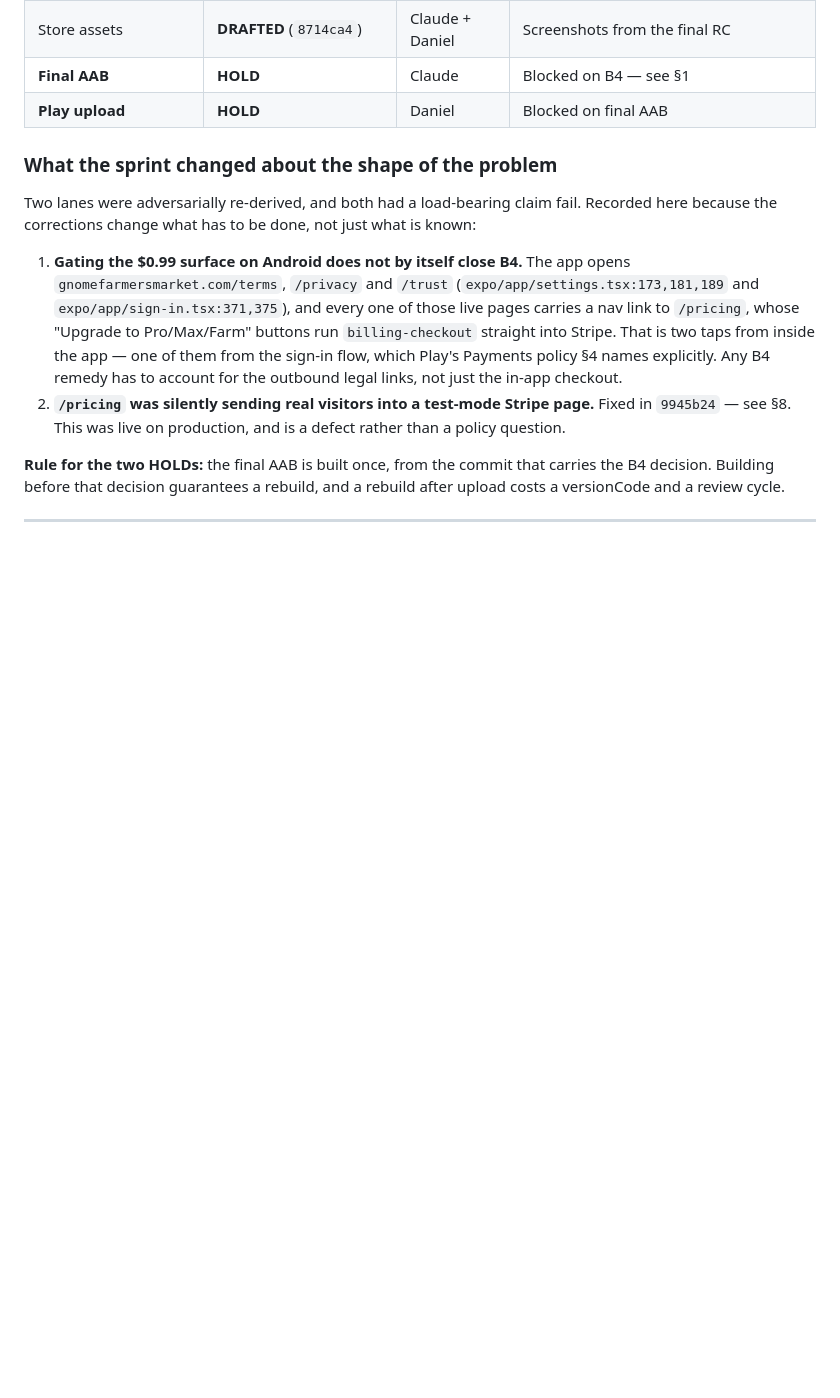
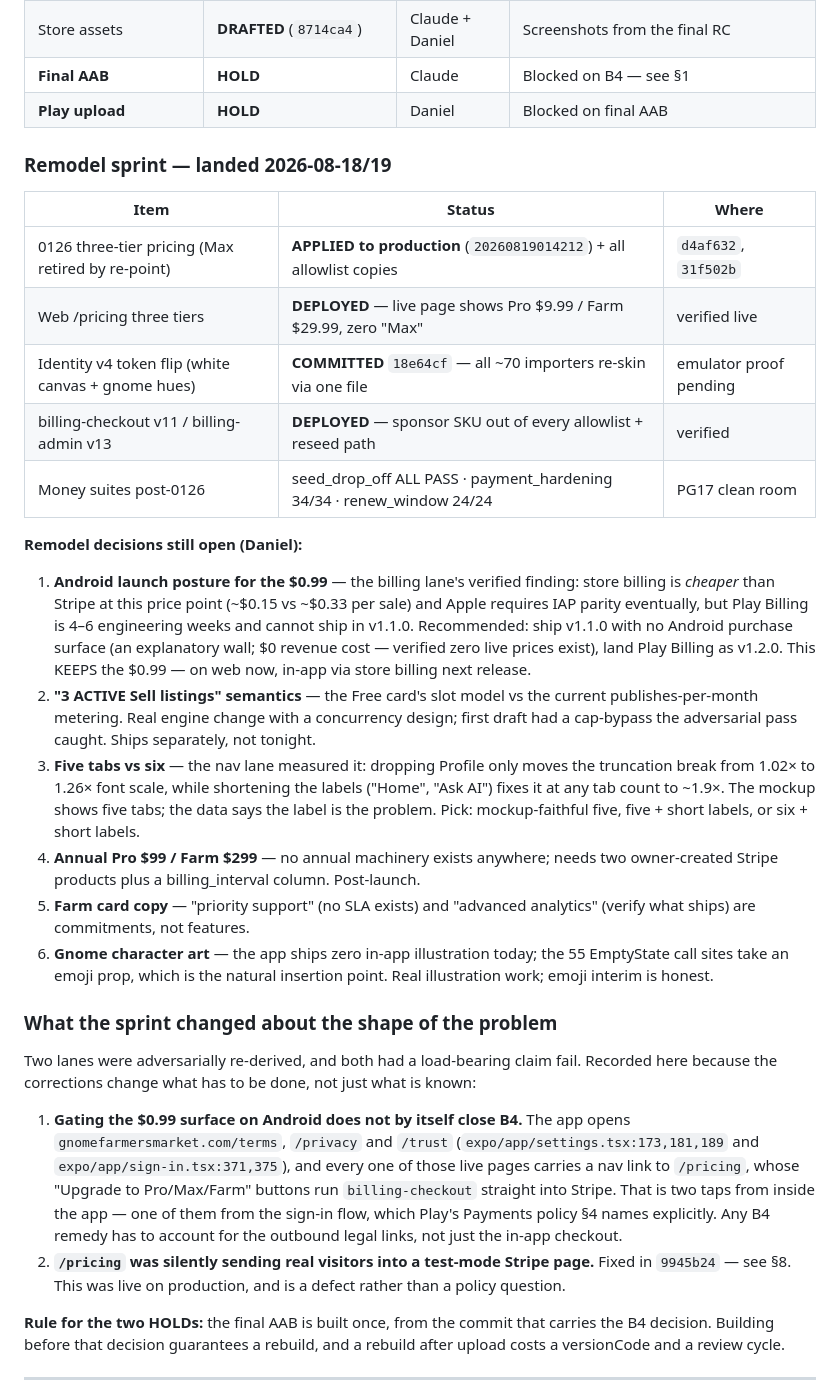
Before and after one commit to marinelli1907/Gnome, a Markdown page: docs/release/RELEASE_BOARD.md, the part around the change. Drawn GitHub-style; blank space fills up the shorter version.

Commit message:
Release board: remodel-sprint landings and the six open decisions
Co-Authored-By: Claude Opus 5 <noreply@anthropic.com>

```diff
--- a/docs/release/RELEASE_BOARD.md
+++ b/docs/release/RELEASE_BOARD.md
@@ -23,6 +23,41 @@ claim), `PLAY_STORE_LISTING.md` (store presentation), `../billing/STRIPE_LIVE_AC
 | Store assets | **DRAFTED** (`8714ca4`) | Claude + Daniel | Screenshots from the final RC |
 | **Final AAB** | **HOLD** | Claude | Blocked on B4 — see §1 |
 | **Play upload** | **HOLD** | Daniel | Blocked on final AAB |
+
+### Remodel sprint — landed 2026-08-18/19
+
+| Item | Status | Where |
+|---|---|---|
+| 0126 three-tier pricing (Max retired by re-point) | **APPLIED to production** (`20260819014212`) + all allowlist copies | `d4af632`, `31f502b` |
+| Web /pricing three tiers | **DEPLOYED** — live page shows Pro $9.99 / Farm $29.99, zero "Max" | verified live |
+| Identity v4 token flip (white canvas + gnome hues) | **COMMITTED** `18e64cf` — all ~70 importers re-skin via one file | emulator proof pending |
+| billing-checkout v11 / billing-admin v13 | **DEPLOYED** — sponsor SKU out of every allowlist + reseed path | verified |
+| Money suites post-0126 | seed_drop_off ALL PASS · payment_hardening 34/34 · renew_window 24/24 | PG17 clean room |
+
+**Remodel decisions still open (Daniel):**
+1. **Android launch posture for the $0.99** — the billing lane's verified finding:
+   store billing is *cheaper* than Stripe at this price point (~$0.15 vs ~$0.33
+   per sale) and Apple requires IAP parity eventually, but Play Billing is 4–6
+   engineering weeks and cannot ship in v1.1.0. Recommended: ship v1.1.0 with no
+   Android purchase surface (an explanatory wall; $0 revenue cost — verified
+   zero live prices exist), land Play Billing as v1.2.0. This KEEPS the $0.99 —
+   on web now, in-app via store billing next release.
+2. **"3 ACTIVE Sell listings" semantics** — the Free card's slot model vs the
+   current publishes-per-month metering. Real engine change with a concurrency
+   design; first draft had a cap-bypass the adversarial pass caught. Ships
+   separately, not tonight.
+3. **Five tabs vs six** — the nav lane measured it: dropping Profile only moves
+   the truncation break from 1.02× to 1.26× font scale, while shortening the
+   labels ("Home", "Ask AI") fixes it at any tab count to ~1.9×. The mockup
+   shows five tabs; the data says the label is the problem. Pick: mockup-faithful
+   five, five + short labels, or six + short labels.
+4. **Annual Pro $99 / Farm $299** — no annual machinery exists anywhere; needs
+   two owner-created Stripe products plus a billing_interval column. Post-launch.
+5. **Farm card copy** — "priority support" (no SLA exists) and "advanced
+   analytics" (verify what ships) are commitments, not features.
+6. **Gnome character art** — the app ships zero in-app illustration today; the
+   55 EmptyState call sites take an emoji prop, which is the natural insertion
+   point. Real illustration work; emoji interim is honest.
 
 ### What the sprint changed about the shape of the problem
 
```
